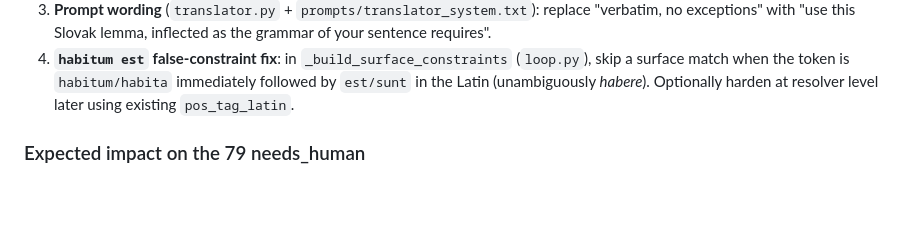
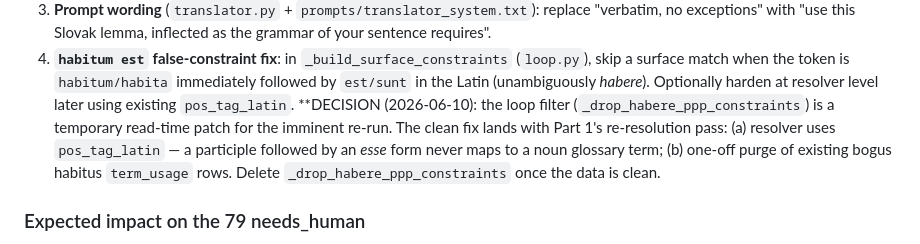
Before and after one commit to dedocibula/aquinas-pipeline, a Markdown page: .claude/m5_glossary_and_term_flow_plan.md, the part around the change. Drawn GitHub-style; blank space fills up the shorter version.

Commit message:
docs: relocate M5 plan to .claude/, record habere-filter decision
Plan moved from docs/plans/ to .claude/ (context-routing convention).
Added dated decision: loop-level habere filter is temporary; resolver
POS fix + term_usage purge land with Part 1 re-resolution.

Co-Authored-By: Claude Fable 5 <noreply@anthropic.com>

```diff
--- a/docs/plans/m5_glossary_and_term_flow_plan.md
+++ b/.claude/m5_glossary_and_term_flow_plan.md
@@ -105,6 +105,11 @@ Keep: surface-form Latin → Slovak lemma mapping in the prompt (good anchoring)
    surface match when the token is `habitum/habita` immediately followed by `est/sunt` in the
    Latin (unambiguously *habere*). Optionally harden at resolver level later using existing
    `pos_tag_latin`.
+   **DECISION (2026-06-10): the loop filter (`_drop_habere_ppp_constraints`) is a temporary
+   read-time patch for the imminent re-run. The clean fix lands with Part 1's re-resolution
+   pass: (a) resolver uses `pos_tag_latin` — a participle followed by an *esse* form never
+   maps to a noun glossary term; (b) one-off purge of existing bogus habitus `term_usage`
+   rows. Delete `_drop_habere_ppp_constraints` once the data is clean.
 
 ### Expected impact on the 79 needs_human
 - Part 2 fix 1: eliminates `čnosť`-class false fails (~10 segs/run) and `habitus`-OOV fails.
```
Also changed, not shown: docs/session_state.md (+1 -1 lines).
